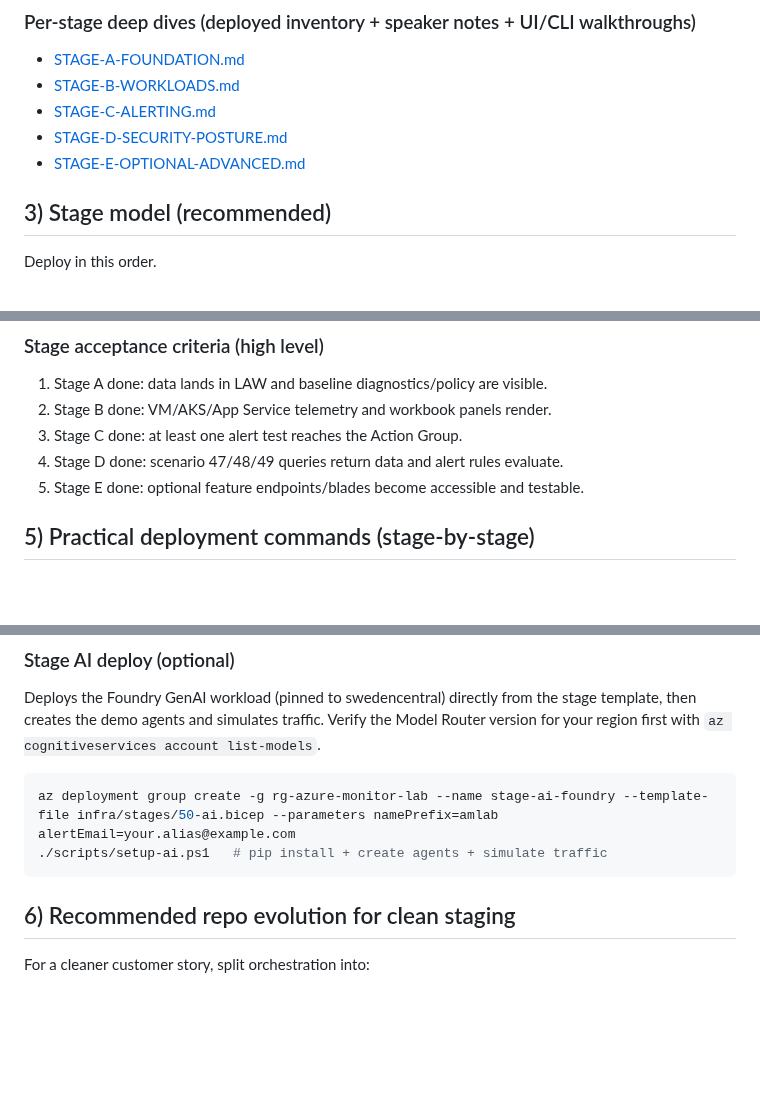
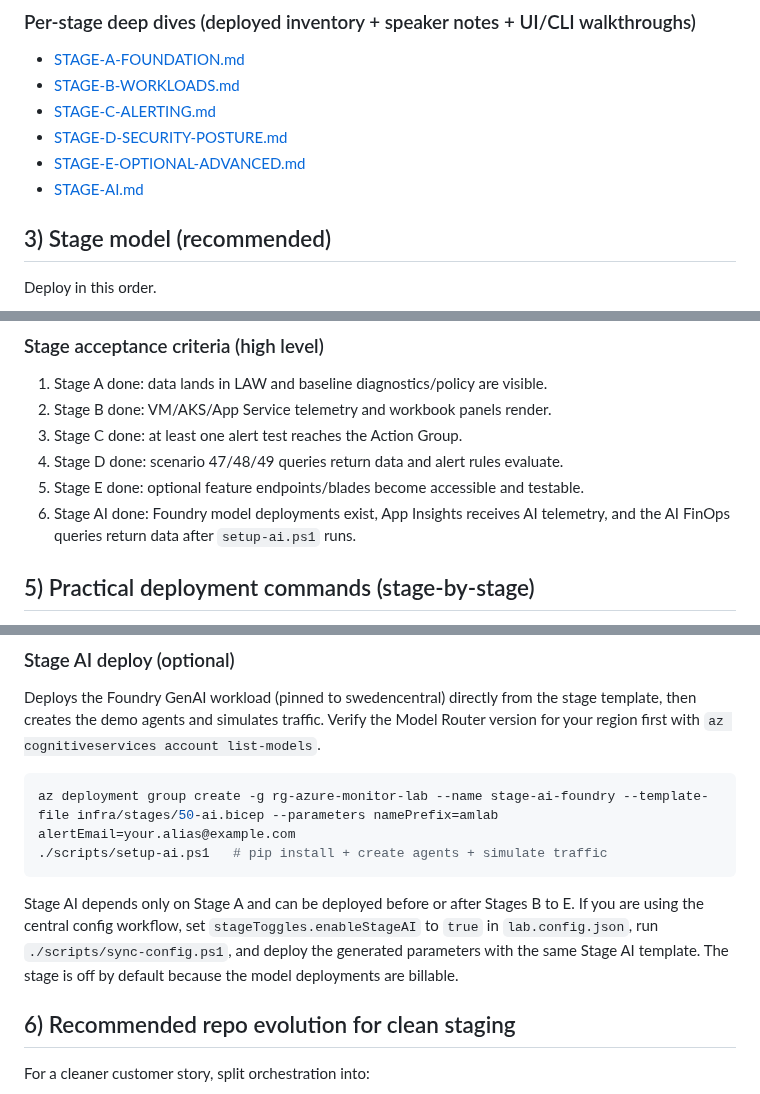
Before and after one commit to claestom/azure-monitor-demo-lab, a Markdown page: docs/DEPLOY-BICEP-STEP-BY-STEP.md, 3 parts joined by grey strips. Rendered like a GitHub page; blank space fills up the shorter version.

````diff
--- a/docs/DEPLOY-BICEP-STEP-BY-STEP.md
+++ b/docs/DEPLOY-BICEP-STEP-BY-STEP.md
@@ -30,6 +30,7 @@ For workshop planning and customer expectation-setting, use:
 - [STAGE-C-ALERTING.md](STAGE-C-ALERTING.md)
 - [STAGE-D-SECURITY-POSTURE.md](STAGE-D-SECURITY-POSTURE.md)
 - [STAGE-E-OPTIONAL-ADVANCED.md](STAGE-E-OPTIONAL-ADVANCED.md)
+- [STAGE-AI.md](STAGE-AI.md)
 
 ## 3) Stage model (recommended)
 
@@ -71,6 +72,7 @@ Use this as the workshop script: each stage adds a bounded set of capabilities a
 3. Stage C done: at least one alert test reaches the Action Group.
 4. Stage D done: scenario 47/48/49 queries return data and alert rules evaluate.
 5. Stage E done: optional feature endpoints/blades become accessible and testable.
+6. Stage AI done: Foundry model deployments exist, App Insights receives AI telemetry, and the AI FinOps queries return data after `setup-ai.ps1` runs.
 
 ## 5) Practical deployment commands (stage-by-stage)
 
@@ -147,6 +149,8 @@ Deploys the Foundry GenAI workload (pinned to swedencentral) directly from the s
 az deployment group create -g rg-azure-monitor-lab --name stage-ai-foundry --template-file infra/stages/50-ai.bicep --parameters namePrefix=amlab alertEmail=your.alias@example.com
 ./scripts/setup-ai.ps1   # pip install + create agents + simulate traffic
 ```
+
+Stage AI depends only on Stage A and can be deployed before or after Stages B to E. If you are using the central config workflow, set `stageToggles.enableStageAI` to `true` in `lab.config.json`, run `./scripts/sync-config.ps1`, and deploy the generated parameters with the same Stage AI template. The stage is off by default because the model deployments are billable.
 
 ## 6) Recommended repo evolution for clean staging
 
````
Also changed, not shown: docs/DEPLOY-TERRAFORM-STEP-BY-STEP.md (+26 -1 lines).
